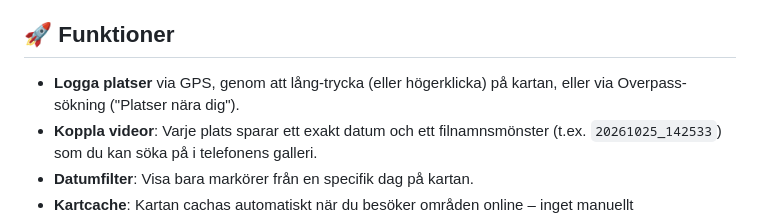
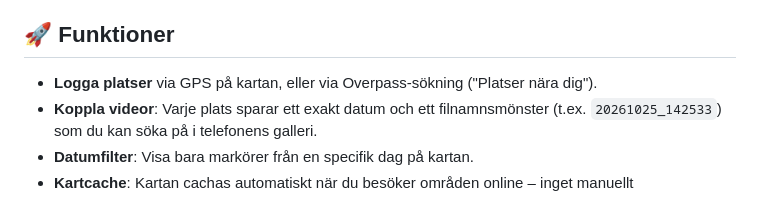
Before and after one commit to Pholx/Reseloggen, a Markdown page: README.md, the part around the change. Rendered like a GitHub page.

```diff
--- a/README.md
+++ b/README.md
@@ -5,7 +5,7 @@ https://pholx.github.io/Reseloggen/
 En offline-först PWA (Progressive Web App) för att logga platser under resan. Byggd för att fungera smidigt oavsett om du är i Chiang Mai, Göteborg, Medelhavet eller någon helt annan plats i världen. All data sparas lokalt i telefonens IndexedDB och kräver inget konto.
 
 ## 🚀 Funktioner
-- **Logga platser** via GPS, genom att lång-trycka (eller högerklicka) på kartan, eller via Overpass-sökning ("Platser nära dig").
+- **Logga platser** via GPS på kartan, eller via Overpass-sökning ("Platser nära dig").
 - **Koppla videor**: Varje plats sparar ett exakt datum och ett filnamnsmönster (t.ex. `20261025_142533`) som du kan söka på i telefonens galleri.
 - **Datumfilter**: Visa bara markörer från en specifik dag på kartan.
 - **Kartcache**: Kartan cachas automatiskt när du besöker områden online – inget manuellt nedladdningssteg behövs.
```
